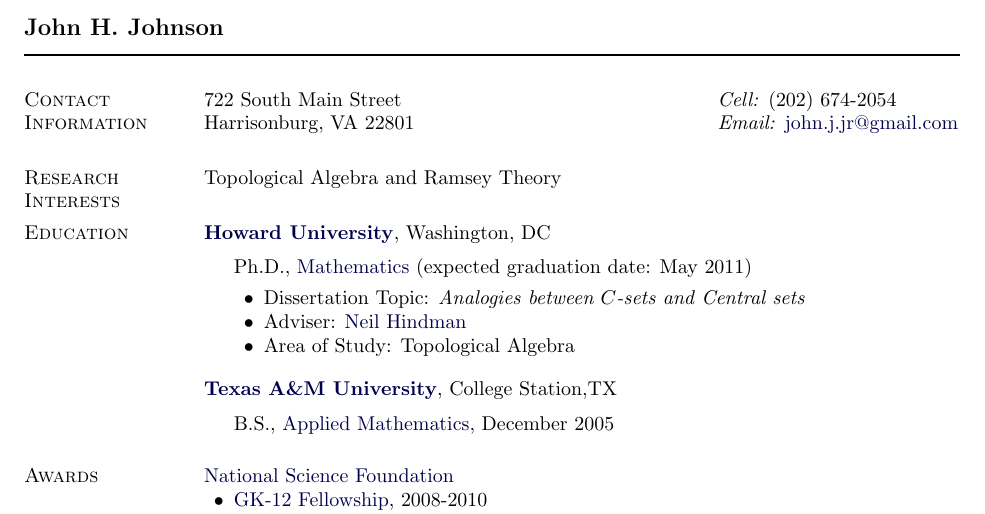
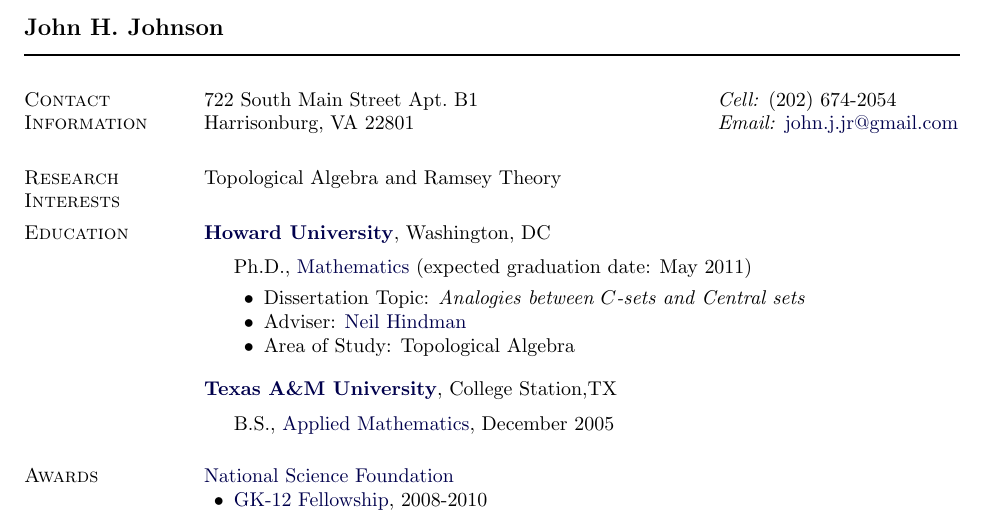
Before and after one commit to johnsojh/postdoc, a LaTeX document (vitae/vitae.tex): part of page 1 of 2, cut so that both start at the same text. Compiled offline with pdfLaTeX.

Commit message:
Add apartment number for address.

```diff
--- a/vitae/vitae.tex
+++ b/vitae/vitae.tex
@@ -204,7 +204,7 @@
 \newlength{\rcollength}\setlength{\rcollength}{1.85in}%
 %
 \begin{tabular}[t]{@{}p{\textwidth-\rcollength}p{\rcollength}}
-722 South Main Street & \textit{Cell:} (202) 674-2054\\
+722 South Main Street Apt.~B1& \textit{Cell:} (202) 674-2054\\
 Harrisonburg, VA 22801 & \textit{Email:} \href{mailto:john.j.jr@gmail.com}
 {john.j.jr@gmail.com}\\
 \end{tabular}
```
